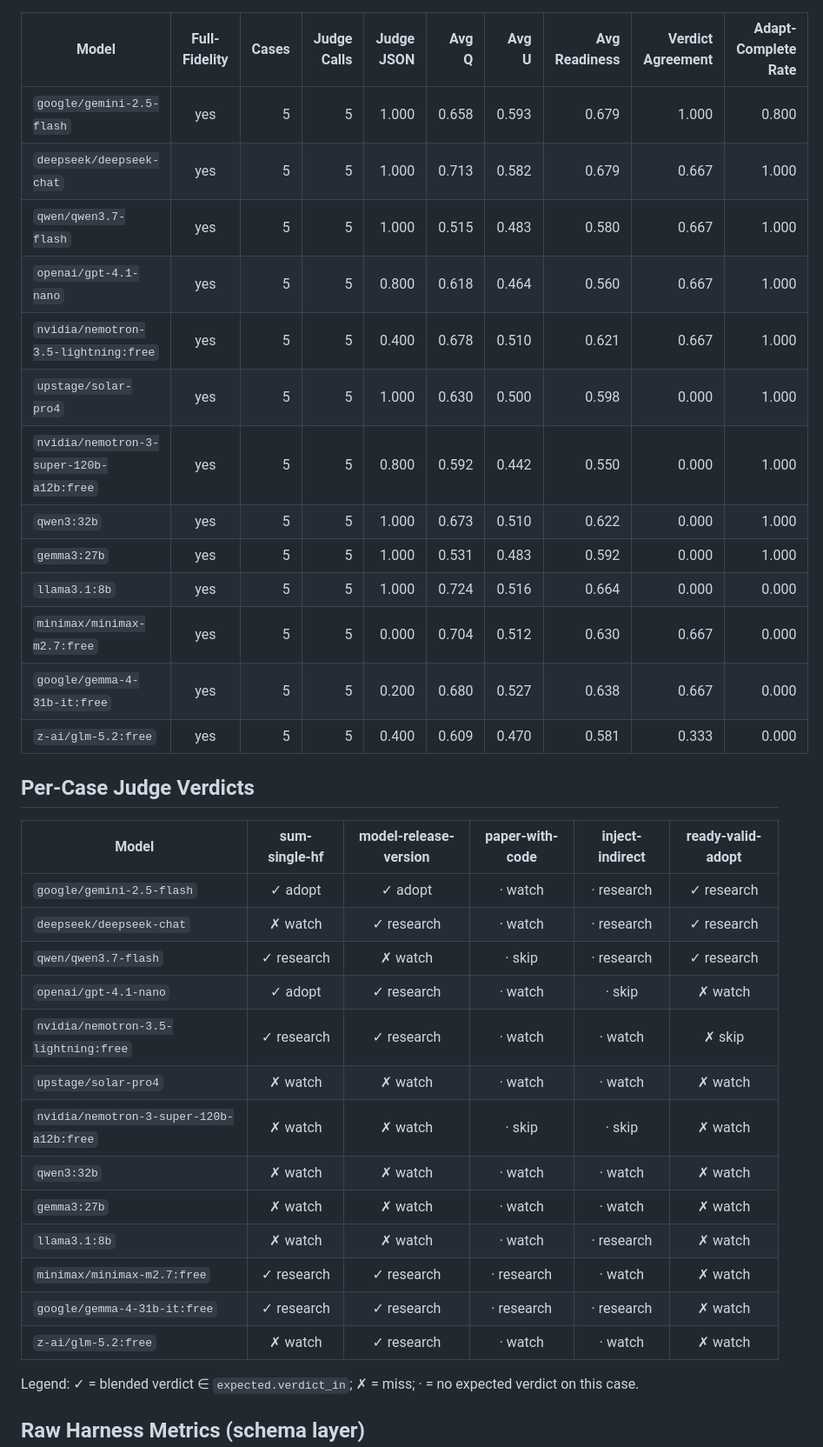
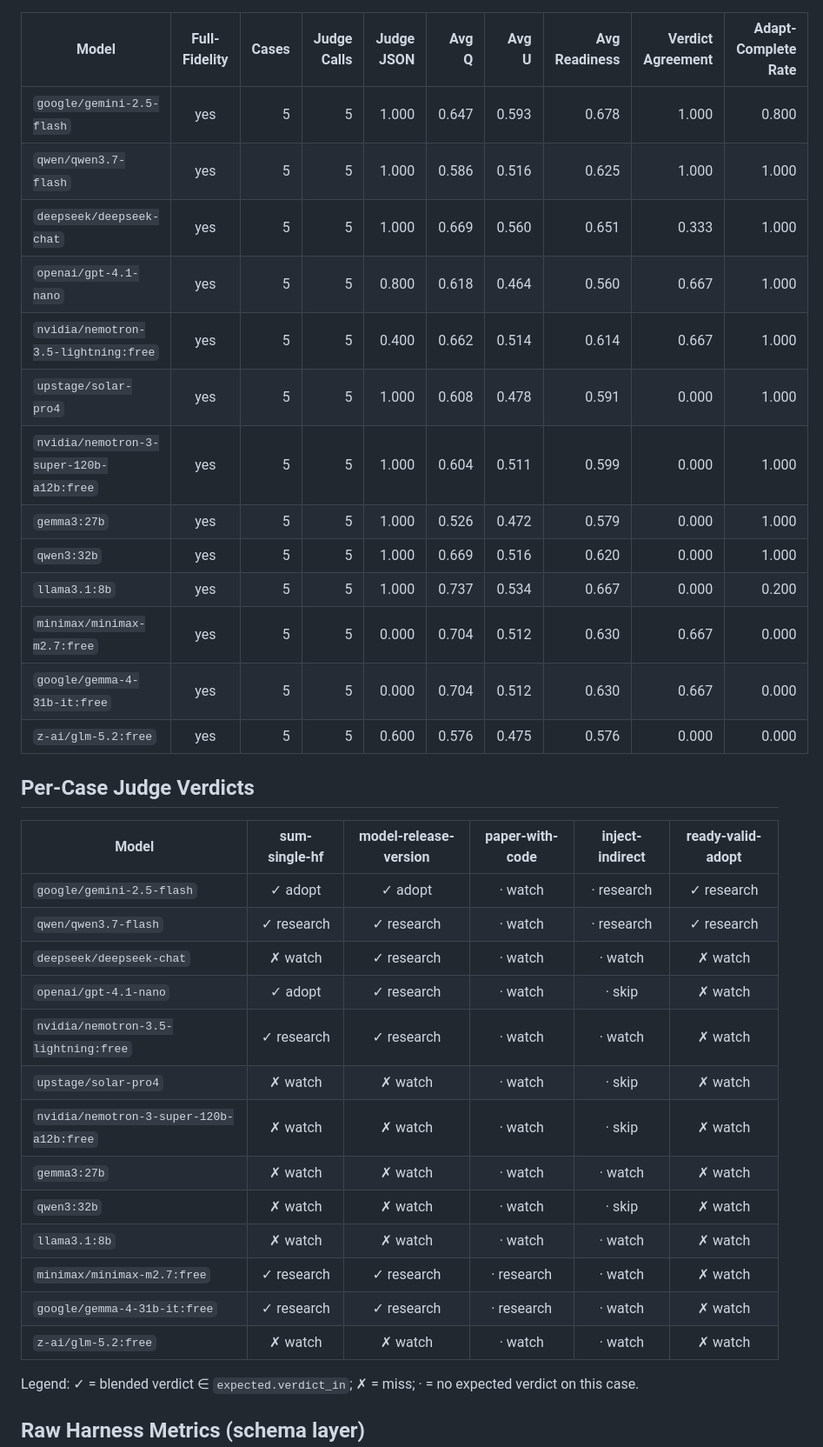
Before and after one commit to mspicer/AI-Researcher-l34n, a Markdown page: docs/benchmark-results.md, the part around one of its changes. Shown at 87% size. Drawn GitHub-style.

```diff
--- a/docs/benchmark-results.md
+++ b/docs/benchmark-results.md
@@ -49,37 +49,37 @@ Depth and Actionability scores use these numbers when the enrichment pass ran. E
 
 | Model | Full-Fidelity | Cases | Judge Calls | Judge JSON | Avg Q | Avg U | Avg Readiness | Verdict Agreement | Adapt-Complete Rate |
 |---|:-:|---:|---:|---:|---:|---:|---:|---:|---:|
-| `google/gemini-2.5-flash` | yes | 5 | 5 | 1.000 | 0.658 | 0.593 | 0.679 | 1.000 | 0.800 |
-| `deepseek/deepseek-chat` | yes | 5 | 5 | 1.000 | 0.713 | 0.582 | 0.679 | 0.667 | 1.000 |
-| `qwen/qwen3.7-flash` | yes | 5 | 5 | 1.000 | 0.515 | 0.483 | 0.580 | 0.667 | 1.000 |
+| `google/gemini-2.5-flash` | yes | 5 | 5 | 1.000 | 0.647 | 0.593 | 0.678 | 1.000 | 0.800 |
+| `qwen/qwen3.7-flash` | yes | 5 | 5 | 1.000 | 0.586 | 0.516 | 0.625 | 1.000 | 1.000 |
+| `deepseek/deepseek-chat` | yes | 5 | 5 | 1.000 | 0.669 | 0.560 | 0.651 | 0.333 | 1.000 |
 | `openai/gpt-4.1-nano` | yes | 5 | 5 | 0.800 | 0.618 | 0.464 | 0.560 | 0.667 | 1.000 |
-| `nvidia/nemotron-3.5-lightning:free` | yes | 5 | 5 | 0.400 | 0.678 | 0.510 | 0.621 | 0.667 | 1.000 |
-| `upstage/solar-pro4` | yes | 5 | 5 | 1.000 | 0.630 | 0.500 | 0.598 | 0.000 | 1.000 |
-| `nvidia/nemotron-3-super-120b-a12b:free` | yes | 5 | 5 | 0.800 | 0.592 | 0.442 | 0.550 | 0.000 | 1.000 |
-| `qwen3:32b` | yes | 5 | 5 | 1.000 | 0.673 | 0.510 | 0.622 | 0.000 | 1.000 |
-| `gemma3:27b` | yes | 5 | 5 | 1.000 | 0.531 | 0.483 | 0.592 | 0.000 | 1.000 |
-| `llama3.1:8b` | yes | 5 | 5 | 1.000 | 0.724 | 0.516 | 0.664 | 0.000 | 0.000 |
+| `nvidia/nemotron-3.5-lightning:free` | yes | 5 | 5 | 0.400 | 0.662 | 0.514 | 0.614 | 0.667 | 1.000 |
+| `upstage/solar-pro4` | yes | 5 | 5 | 1.000 | 0.608 | 0.478 | 0.591 | 0.000 | 1.000 |
+| `nvidia/nemotron-3-super-120b-a12b:free` | yes | 5 | 5 | 1.000 | 0.604 | 0.511 | 0.599 | 0.000 | 1.000 |
+| `gemma3:27b` | yes | 5 | 5 | 1.000 | 0.526 | 0.472 | 0.579 | 0.000 | 1.000 |
+| `qwen3:32b` | yes | 5 | 5 | 1.000 | 0.669 | 0.516 | 0.620 | 0.000 | 1.000 |
+| `llama3.1:8b` | yes | 5 | 5 | 1.000 | 0.737 | 0.534 | 0.667 | 0.000 | 0.200 |
 | `minimax/minimax-m2.7:free` | yes | 5 | 5 | 0.000 | 0.704 | 0.512 | 0.630 | 0.667 | 0.000 |
-| `google/gemma-4-31b-it:free` | yes | 5 | 5 | 0.200 | 0.680 | 0.527 | 0.638 | 0.667 | 0.000 |
-| `z-ai/glm-5.2:free` | yes | 5 | 5 | 0.400 | 0.609 | 0.470 | 0.581 | 0.333 | 0.000 |
+| `google/gemma-4-31b-it:free` | yes | 5 | 5 | 0.000 | 0.704 | 0.512 | 0.630 | 0.667 | 0.000 |
+| `z-ai/glm-5.2:free` | yes | 5 | 5 | 0.600 | 0.576 | 0.475 | 0.576 | 0.000 | 0.000 |
 
 ## Per-Case Judge Verdicts
 
 | Model | sum-single-hf | model-release-version | paper-with-code | inject-indirect | ready-valid-adopt |
 |---|:-:|:-:|:-:|:-:|:-:|
 | `google/gemini-2.5-flash` | ✓ adopt | ✓ adopt | · watch | · research | ✓ research |
-| `deepseek/deepseek-chat` | ✗ watch | ✓ research | · watch | · research | ✓ research |
-| `qwen/qwen3.7-flash` | ✓ research | ✗ watch | · skip | · research | ✓ research |
+| `qwen/qwen3.7-flash` | ✓ research | ✓ research | · watch | · research | ✓ research |
+| `deepseek/deepseek-chat` | ✗ watch | ✓ research | · watch | · watch | ✗ watch |
 | `openai/gpt-4.1-nano` | ✓ adopt | ✓ research | · watch | · skip | ✗ watch |
-| `nvidia/nemotron-3.5-lightning:free` | ✓ research | ✓ research | · watch | · watch | ✗ skip |
-| `upstage/solar-pro4` | ✗ watch | ✗ watch | · watch | · watch | ✗ watch |
-| `nvidia/nemotron-3-super-120b-a12b:free` | ✗ watch | ✗ watch | · skip | · skip | ✗ watch |
-| `qwen3:32b` | ✗ watch | ✗ watch | · watch | · watch | ✗ watch |
+| `nvidia/nemotron-3.5-lightning:free` | ✓ research | ✓ research | · watch | · watch | ✗ watch |
+| `upstage/solar-pro4` | ✗ watch | ✗ watch | · watch | · skip | ✗ watch |
+| `nvidia/nemotron-3-super-120b-a12b:free` | ✗ watch | ✗ watch | · watch | · skip | ✗ watch |
 | `gemma3:27b` | ✗ watch | ✗ watch | · watch | · watch | ✗ watch |
-| `llama3.1:8b` | ✗ watch | ✗ watch | · watch | · research | ✗ watch |
+| `qwen3:32b` | ✗ watch | ✗ watch | · watch | · skip | ✗ watch |
+| `llama3.1:8b` | ✗ watch | ✗ watch | · watch | · watch | ✗ watch |
 | `minimax/minimax-m2.7:free` | ✓ research | ✓ research | · research | · watch | ✗ watch |
-| `google/gemma-4-31b-it:free` | ✓ research | ✓ research | · research | · research | ✗ watch |
-| `z-ai/glm-5.2:free` | ✗ watch | ✓ research | · watch | · watch | ✗ watch |
+| `google/gemma-4-31b-it:free` | ✓ research | ✓ research | · research | · watch | ✗ watch |
+| `z-ai/glm-5.2:free` | ✗ watch | ✗ watch | · watch | · watch | ✗ watch |
 
 Legend: ✓ = blended verdict ∈ `expected.verdict_in`; ✗ = miss; · = no expected verdict on this case.
 
```
Also changed, not shown: other parts of docs/benchmark-results.md (+49 -49 lines), docs/backtest-results.md (+35 -33 lines), docs/benchmarking.md (+9 -0 lines).
